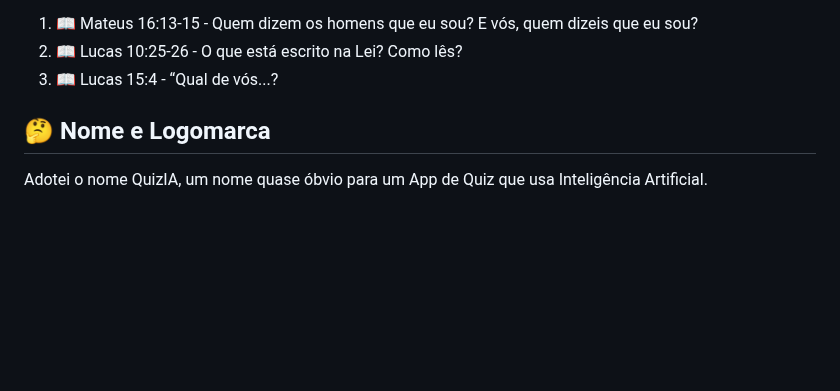
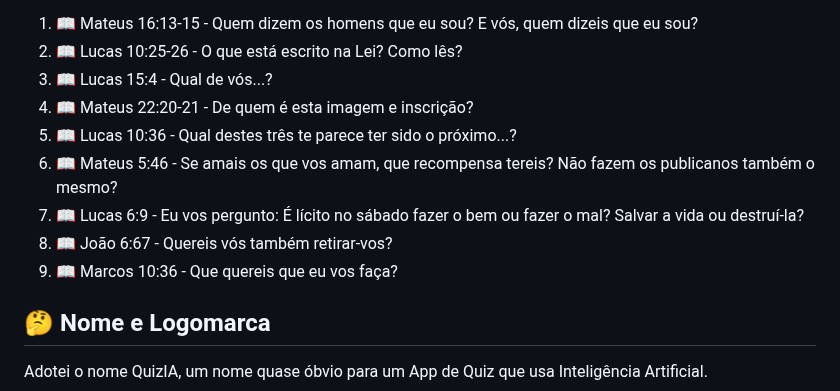
Before and after one commit to Marcos-Leao/QuizGenerator, a Markdown page: README.md, the part around the change. GitHub-like rendering; blank space fills up the shorter version.

```diff
--- a/README.md
+++ b/README.md
@@ -52,7 +52,13 @@ Jesus, o fundador do Cristianismo, também usou à exaustão este método. Pergu
 
 1. 📖 Mateus 16:13-15 - Quem dizem os homens que eu sou? E vós, quem dizeis que eu sou?
 1. 📖 Lucas 10:25-26 - O que está escrito na Lei? Como lês?
-1. 📖 Lucas 15:4 - “Qual de vós...?
+1. 📖 Lucas 15:4 - Qual de vós...?
+2. 📖 Mateus 22:20-21 - De quem é esta imagem e inscrição?
+3. 📖 Lucas 10:36 - Qual destes três te parece ter sido o próximo...?
+4. 📖 Mateus 5:46 - Se amais os que vos amam, que recompensa tereis? Não fazem os publicanos também o mesmo?
+5. 📖 Lucas 6:9 - Eu vos pergunto: É lícito no sábado fazer o bem ou fazer o mal? Salvar a vida ou destruí-la?
+6. 📖 João 6:67 - Quereis vós também retirar-vos?
+7. 📖 Marcos 10:36 - Que quereis que eu vos faça?
 
 ## 🤔 Nome e Logomarca
 
```
